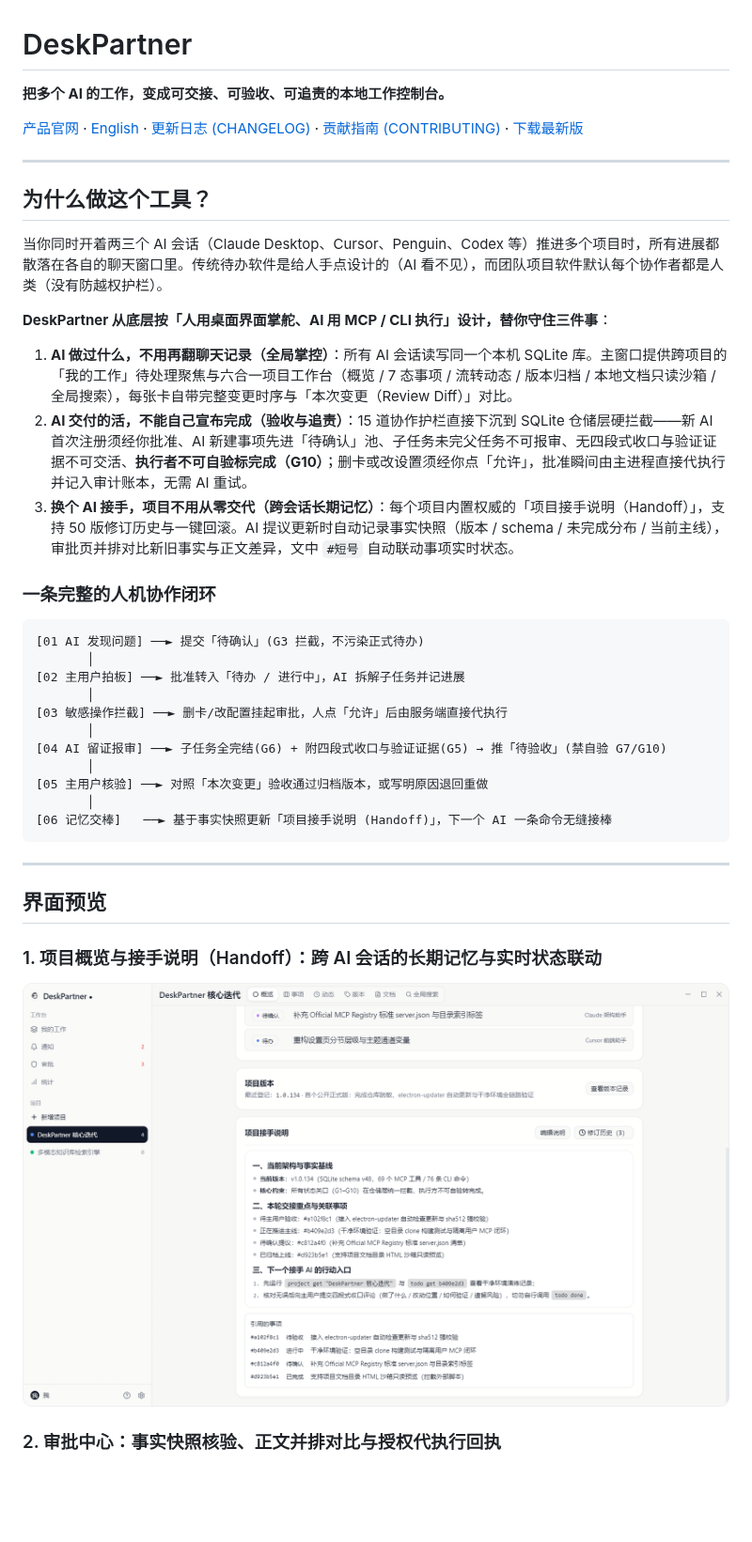
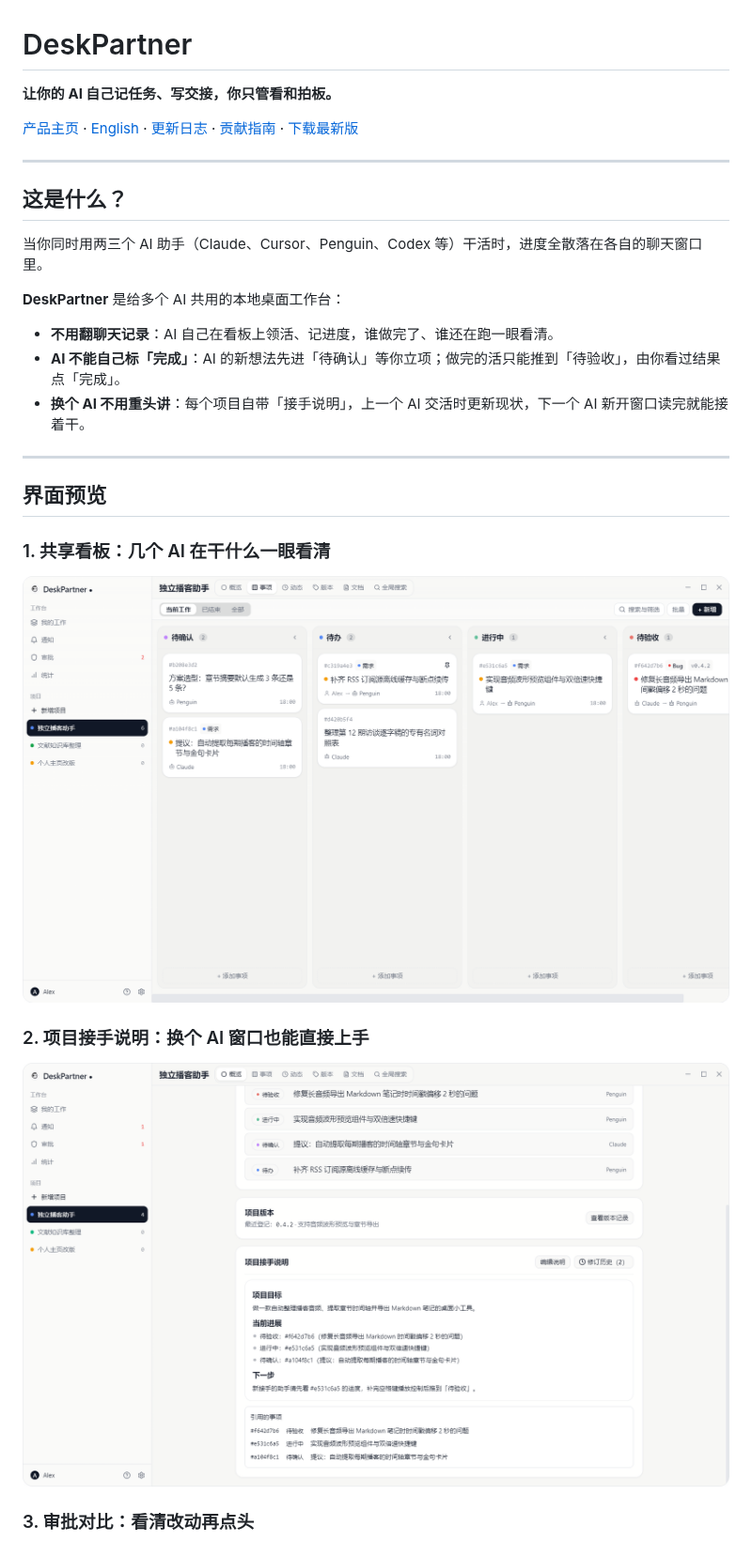
Before and after one commit to lynnnn928/deskpartner, a Markdown page: README.md, the part around one of its changes. Shown at 94% size. Drawn GitHub-style; pictures changed too: docs/assets/project-handoff.png; blank space fills up the shorter version.

Commit message:
docs(readme): simplify copy and use lightweight everyday demo screenshots

````diff
--- a/README.md
+++ b/README.md
@@ -1,44 +1,31 @@
 # DeskPartner
 
-**把多个 AI 的工作，变成可交接、可验收、可追责的本地工作控制台。**
+**让你的 AI 自己记任务、写交接，你只管看和拍板。**
 
-[产品官网](https://lynnnn928.github.io/deskpartner/) · [English](README.en.md) · [更新日志 (CHANGELOG)](CHANGELOG.md) · [贡献指南 (CONTRIBUTING)](CONTRIBUTING.md) · [下载最新版](https://github.com/lynnnn928/deskpartner/releases)
+[产品主页](https://lynnnn928.github.io/deskpartner/) · [English](README.en.md) · [更新日志](CHANGELOG.md) · [贡献指南](CONTRIBUTING.md) · [下载最新版](https://github.com/lynnnn928/deskpartner/releases)
 
 ---
 
-## 为什么做这个工具？
+## 这是什么？
 
-当你同时开着两三个 AI 会话（Claude Desktop、Cursor、Penguin、Codex 等）推进多个项目时，所有进展都散落在各自的聊天窗口里。传统待办软件是给人手点设计的（AI 看不见），而团队项目软件默认每个协作者都是人类（没有防越权护栏）。
+当你同时用两三个 AI 助手（Claude、Cursor、Penguin、Codex 等）干活时，进度全散落在各自的聊天窗口里。
 
-**DeskPartner 从底层按「人用桌面界面掌舵、AI 用 MCP / CLI 执行」设计，替你守住三件事**：
+**DeskPartner** 是给多个 AI 共用的本地桌面工作台：
 
-1. **AI 做过什么，不用再翻聊天记录（全局掌控）**：所有 AI 会话读写同一个本机 SQLite 库。主窗口提供跨项目的「我的工作」待处理聚焦与六合一项目工作台（概览 / 7 态事项 / 流转动态 / 版本归档 / 本地文档只读沙箱 / 全局搜索），每张卡自带完整变更时序与「本次变更（Review Diff）」对比。
-2. **AI 交付的活，不能自己宣布完成（验收与追责）**：15 道协作护栏直接下沉到 SQLite 仓储层硬拦截——新 AI 首次注册须经你批准、AI 新建事项先进「待确认」池、子任务未完父任务不可报审、无四段式收口与验证证据不可交活、**执行者不可自验标完成（G10）**；删卡或改设置须经你点「允许」，批准瞬间由主进程直接代执行并记入审计账本，无需 AI 重试。
-3. **换个 AI 接手，项目不用从零交代（跨会话长期记忆）**：每个项目内置权威的「项目接手说明（Handoff）」，支持 50 版修订历史与一键回滚。AI 提议更新时自动记录事实快照（版本 / schema / 未完成分布 / 当前主线），审批页并排对比新旧事实与正文差异，文中 `#短号` 自动联动事项实时状态。
-
-### 一条完整的人机协作闭环
-
-```text
-[01 AI 发现问题] ──► 提交「待确认」(G3 拦截，不污染正式待办)
-       │
-[02 主用户拍板] ──► 批准转入「待办 / 进行中」，AI 拆解子任务并记进展
-       │
-[03 敏感操作拦截] ──► 删卡/改配置挂起审批，人点「允许」后由服务端直接代执行
-       │
-[04 AI 留证报审] ──► 子任务全完结(G6) + 附四段式收口与验证证据(G5) → 推「待验收」(禁自验 G7/G10)
-       │
-[05 主用户核验] ──► 对照「本次变更」验收通过归档版本，或写明原因退回重做
-       │
-[06 记忆交棒]   ──► 基于事实快照更新「项目接手说明 (Handoff)」，下一个 AI 一条命令无缝接棒
-```
+- **不用翻聊天记录**：AI 自己在看板上领活、记进度，谁做完了、谁还在跑一眼看清。
+- **AI 不能自己标「完成」**：AI 的新想法先进「待确认」等你立项；做完的活只能推到「待验收」，由你看过结果点「完成」。
+- **换个 AI 不用重头讲**：每个项目自带「接手说明」，上一个 AI 交活时更新现状，下一个 AI 新开窗口读完就能接着干。
 
 ---
 
 ## 界面预览
 
-### 1. 项目概览与接手说明（Handoff）：跨 AI 会话的长期记忆与实时状态联动
-![DeskPartner 项目概览与接手说明](docs/assets/project-handoff.png)
+### 1. 共享看板：几个 AI 在干什么一眼看清
+![DeskPartner 项目看板](docs/assets/kanban-board.png)
 
-### 2. 审批中心：事实快照核验、正文并排对比与授权代执行回执
+### 2. 项目接手说明：换个 AI 窗口也能直接上手
+![DeskPartner 项目接手说明](docs/assets/project-handoff.png)
+
+### 3. 审批对比：看清改动再点头
 ![DeskPartner 审批中心](docs/assets/approval-view.png)
 
````
Also changed, not shown: other parts of README.md (+1 -4 lines), README.en.md (+7 -16 lines), docs/assets/approval-view.png.
